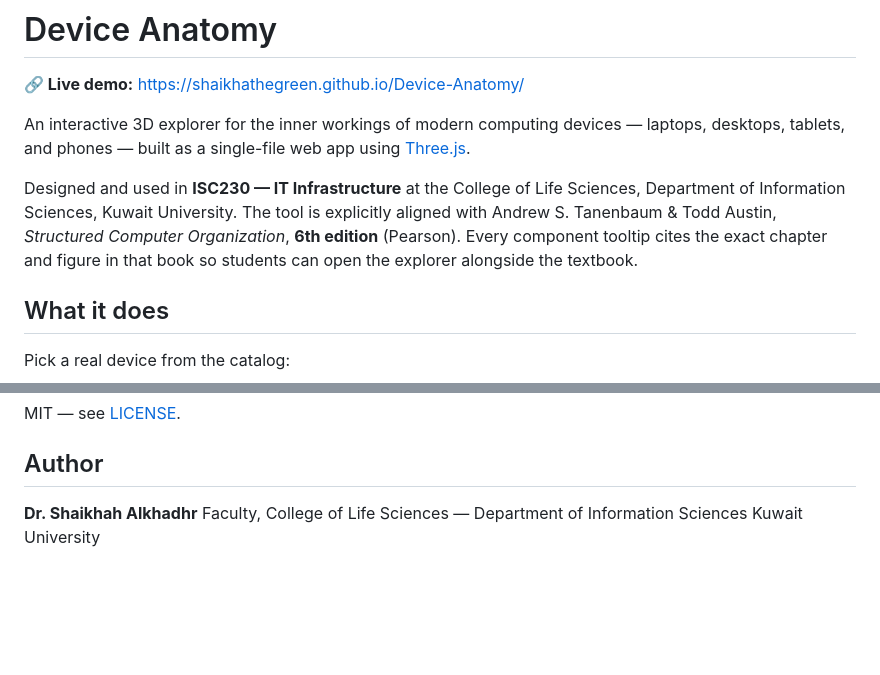
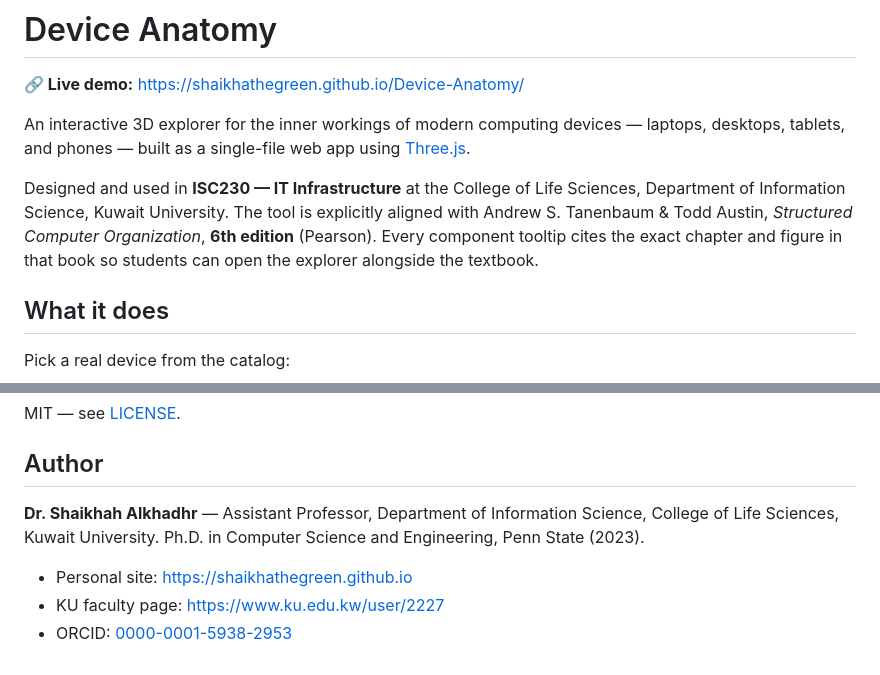
Before and after one commit to ShaikhaTheGreen/Device-Anatomy, a Markdown page: README.md, 2 parts joined by grey strips. Rendered like a GitHub page; blank space fills up the shorter version.

Commit message:
docs: tighten author byline + add cross-links
- Update rank (Faculty -> Assistant Professor) and singularize the
  dept name per the official KU page (Information Science).
- Add personal-site, KU faculty page, and ORCID cross-links.
- Same fix applied to the inline description paragraph.

Co-Authored-By: Claude Opus 4.7 (1M context) <noreply@anthropic.com>

```diff
--- a/README.md
+++ b/README.md
@@ -4,7 +4,7 @@
 
 An interactive 3D explorer for the inner workings of modern computing devices — laptops, desktops, tablets, and phones — built as a single-file web app using [Three.js](https://threejs.org/).
 
-Designed and used in **ISC230 — IT Infrastructure** at the College of Life Sciences, Department of Information Sciences, Kuwait University. The tool is explicitly aligned with Andrew S. Tanenbaum & Todd Austin, *Structured Computer Organization*, **6th edition** (Pearson). Every component tooltip cites the exact chapter and figure in that book so students can open the explorer alongside the textbook.
+Designed and used in **ISC230 — IT Infrastructure** at the College of Life Sciences, Department of Information Science, Kuwait University. The tool is explicitly aligned with Andrew S. Tanenbaum & Todd Austin, *Structured Computer Organization*, **6th edition** (Pearson). Every component tooltip cites the exact chapter and figure in that book so students can open the explorer alongside the textbook.
 
 ## What it does
 
@@ -110,6 +110,8 @@ MIT — see [LICENSE](LICENSE).
 
 ## Author
 
-**Dr. Shaikhah Alkhadhr**
-Faculty, College of Life Sciences — Department of Information Sciences
-Kuwait University
+**Dr. Shaikhah Alkhadhr** — Assistant Professor, Department of Information Science, College of Life Sciences, Kuwait University. Ph.D. in Computer Science and Engineering, Penn State (2023).
+
+- Personal site: <https://shaikhathegreen.github.io>
+- KU faculty page: <https://www.ku.edu.kw/user/2227>
+- ORCID: [0000-0001-5938-2953](https://orcid.org/0000-0001-5938-2953)
```
